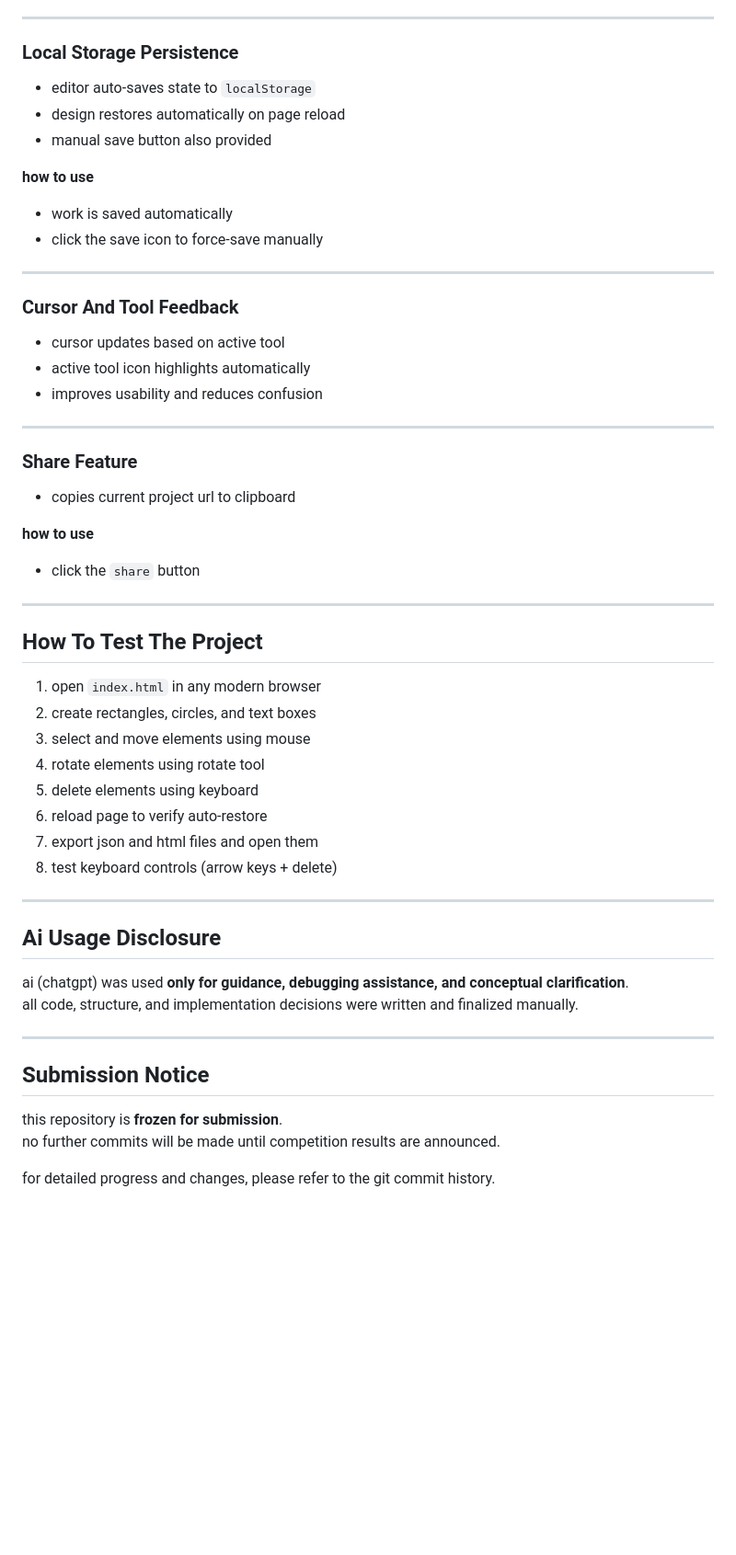
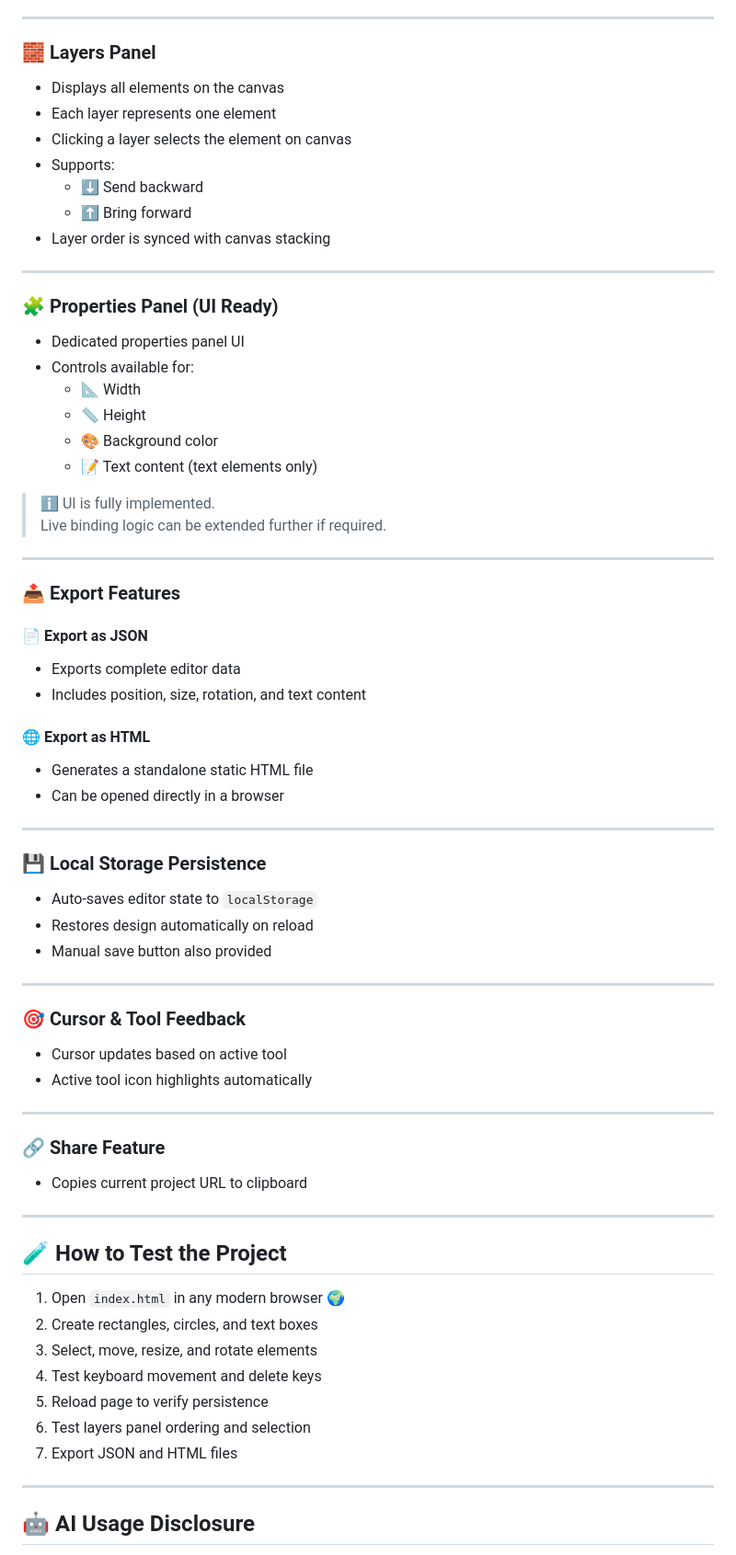
Before and after one commit to ImSurajx/dom-based-editor, a Markdown page: README.MD, the part around one of its changes. Shown at 92% size. Rendered like a GitHub page; blank space fills up the shorter version.

```diff
--- a/README.MD
+++ b/README.MD
@@ -118,55 +92,71 @@ this project strictly follows all competition rules:
 
 ---
 
-### Local Storage Persistence
-- editor auto-saves state to `localStorage`
-- design restores automatically on page reload
-- manual save button also provided
-
-**how to use**
-- work is saved automatically
-- click the save icon to force-save manually
+### 🧱 Layers Panel
+- Displays all elements on the canvas
+- Each layer represents one element
+- Clicking a layer selects the element on canvas
+- Supports:
+  - ⬇️ Send backward
+  - ⬆️ Bring forward
+- Layer order is synced with canvas stacking
 
 ---
 
-### Cursor And Tool Feedback
-- cursor updates based on active tool
-- active tool icon highlights automatically
-- improves usability and reduces confusion
+### 🧩 Properties Panel (UI Ready)
+- Dedicated properties panel UI
+- Controls available for:
+  - 📐 Width
+  - 📏 Height
+  - 🎨 Background color
+  - 📝 Text content (text elements only)
+
+> ℹ️ UI is fully implemented.
+> Live binding logic can be extended further if required.
 
 ---
 
-### Share Feature
-- copies current project url to clipboard
+### 📤 Export Features
 
-**how to use**
-- click the `share` button
+#### 📄 Export as JSON
+- Exports complete editor data
+- Includes position, size, rotation, and text content
+
+#### 🌐 Export as HTML
+- Generates a standalone static HTML file
+- Can be opened directly in a browser
 
 ---
 
-## How To Test The Project
-
-1. open `index.html` in any modern browser
-2. create rectangles, circles, and text boxes
-3. select and move elements using mouse
-4. rotate elements using rotate tool
-5. delete elements using keyboard
-6. reload page to verify auto-restore
-7. export json and html files and open them
-8. test keyboard controls (arrow keys + delete)
+### 💾 Local Storage Persistence
+- Auto-saves editor state to `localStorage`
+- Restores design automatically on reload
+- Manual save button also provided
 
 ---
 
-## Ai Usage Disclosure
-
-ai (chatgpt) was used **only for guidance, debugging assistance, and conceptual clarification**.
-all code, structure, and implementation decisions were written and finalized manually.
+### 🎯 Cursor & Tool Feedback
+- Cursor updates based on active tool
+- Active tool icon highlights automatically
 
 ---
 
-## Submission Notice
+### 🔗 Share Feature
+- Copies current project URL to clipboard
 
-this repository is **frozen for submission**.
-no further commits will be made until competition results are announced.
+---
 
-for detailed progress and changes, please refer to the git commit history.
+## 🧪 How to Test the Project
+
+1. Open `index.html` in any modern browser 🌍
+2. Create rectangles, circles, and text boxes
+3. Select, move, resize, and rotate elements
+4. Test keyboard movement and delete keys
+5. Reload page to verify persistence
+6. Test layers panel ordering and selection
+7. Export JSON and HTML files
+
+---
+
+## 🤖 AI Usage Disclosure
+
```
Also changed, not shown: other parts of README.MD (+69 -84 lines), assets/project-preview-updated.png (added), assets/project-preview.png (deleted).
